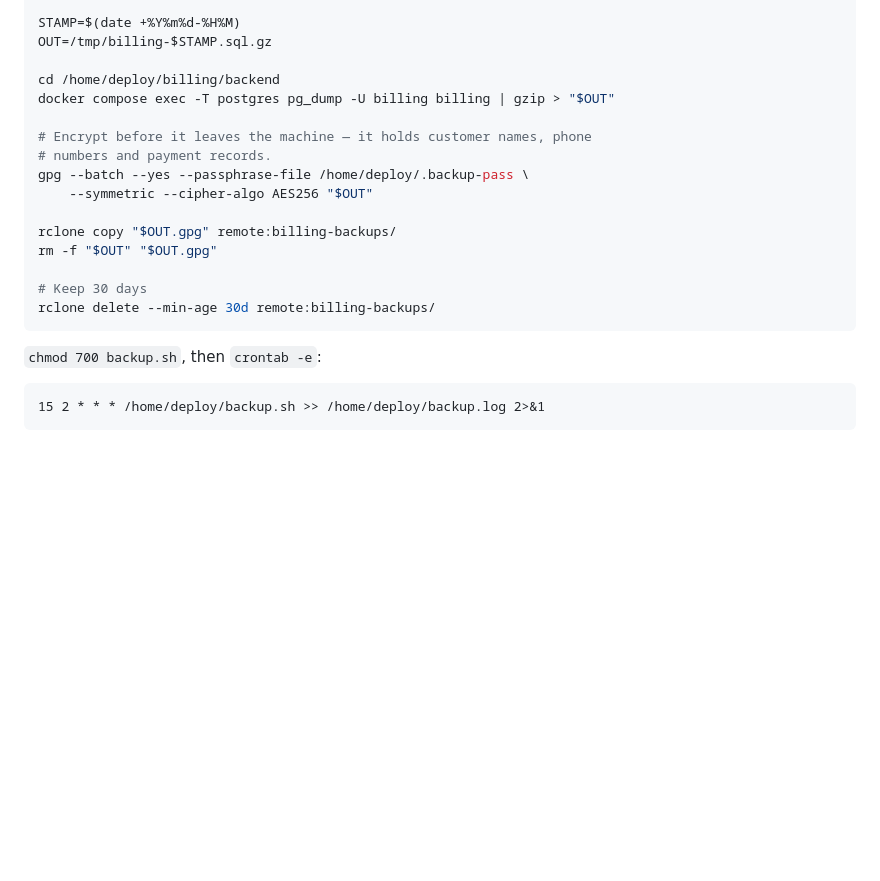
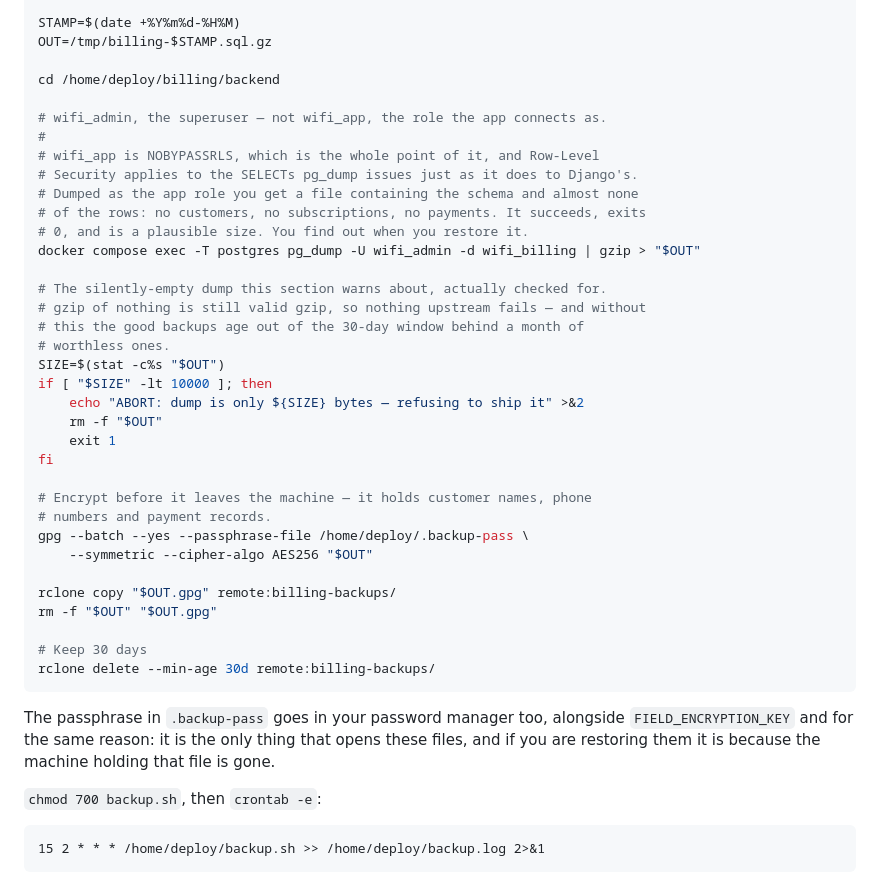
Before and after one commit to ankomark/billing-system, a Markdown page: GUIDE.md, the part around the change. Drawn GitHub-style; blank space fills up the shorter version.

Commit message:
Take the backup as a role that can actually see the rows
The dump ran as wifi_app, the role the application connects as. That role is
NOBYPASSRLS -- deliberately, it is the whole reason it exists -- and Row-Level
Security applies to the SELECTs pg_dump issues exactly as it does to Django's.
So the nightly backup captured the schema and almost none of the data: no
customers, no subscriptions, no payments. Exit code 0, plausible file size,
thirty days of retention quietly full of them.

The role and database names were wrong too; the compose stack creates
wifi_billing and wifi_admin, not billing.

And the section already warned about a dump that has been silently empty for a
month without checking for one. gzip of nothing is still valid gzip, so nothing
upstream fails and the good backups age out behind the worthless ones. Now it
refuses to ship anything under 10KB.

Matches the script running on the server, which has been restored from once to
prove it works.

Co-Authored-By: Claude Opus 5 <noreply@anthropic.com>

````diff
--- a/GUIDE.md
+++ b/GUIDE.md
@@ -300,7 +300,26 @@ STAMP=$(date +%Y%m%d-%H%M)
 OUT=/tmp/billing-$STAMP.sql.gz
 
 cd /home/deploy/billing/backend
-docker compose exec -T postgres pg_dump -U billing billing | gzip > "$OUT"
+
+# wifi_admin, the superuser — not wifi_app, the role the app connects as.
+#
+# wifi_app is NOBYPASSRLS, which is the whole point of it, and Row-Level
+# Security applies to the SELECTs pg_dump issues just as it does to Django's.
+# Dumped as the app role you get a file containing the schema and almost none
+# of the rows: no customers, no subscriptions, no payments. It succeeds, exits
+# 0, and is a plausible size. You find out when you restore it.
+docker compose exec -T postgres pg_dump -U wifi_admin -d wifi_billing | gzip > "$OUT"
+
+# The silently-empty dump this section warns about, actually checked for.
+# gzip of nothing is still valid gzip, so nothing upstream fails — and without
+# this the good backups age out of the 30-day window behind a month of
+# worthless ones.
+SIZE=$(stat -c%s "$OUT")
+if [ "$SIZE" -lt 10000 ]; then
+    echo "ABORT: dump is only ${SIZE} bytes — refusing to ship it" >&2
+    rm -f "$OUT"
+    exit 1
+fi
 
 # Encrypt before it leaves the machine — it holds customer names, phone
 # numbers and payment records.
@@ -313,6 +332,11 @@ rm -f "$OUT" "$OUT.gpg"
 # Keep 30 days
 rclone delete --min-age 30d remote:billing-backups/
 ```
+
+The passphrase in `.backup-pass` goes in your password manager too, alongside
+`FIELD_ENCRYPTION_KEY` and for the same reason: it is the only thing that opens
+these files, and if you are restoring them it is because the machine holding
+that file is gone.
 
 `chmod 700 backup.sh`, then `crontab -e`:
 
````
